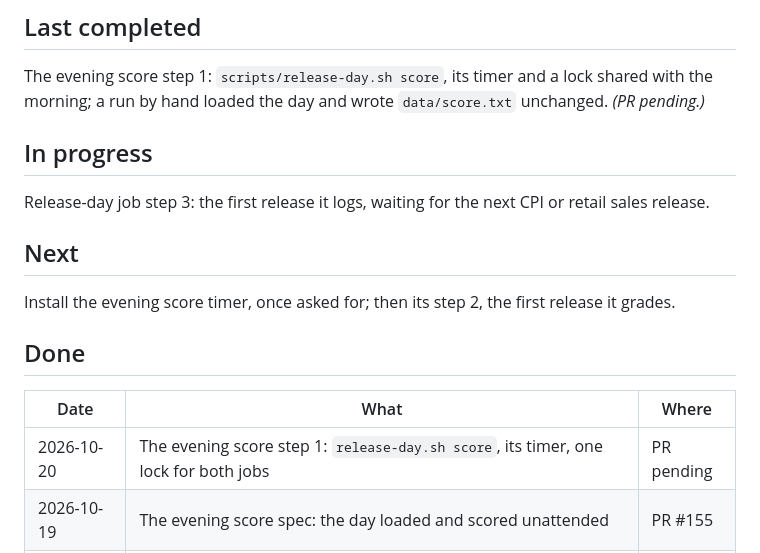
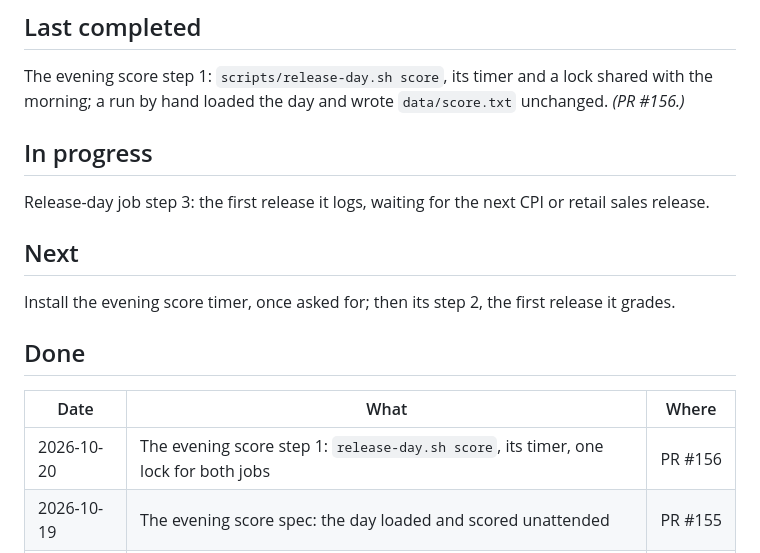
Before and after one commit to diykorey/fortuneteller, a Markdown page: docs/status.md, the part around the change. GitHub-like rendering.

Commit message:
Point the status doc at PR #156

```diff
--- a/docs/status.md
+++ b/docs/status.md
@@ -9,7 +9,7 @@ Where the work is and what comes next. Two rules keep it current:
 ## Last completed
 
 The evening score step 1: `scripts/release-day.sh score`, its timer and a lock shared with the
-morning; a run by hand loaded the day and wrote `data/score.txt` unchanged. *(PR pending.)*
+morning; a run by hand loaded the day and wrote `data/score.txt` unchanged. *(PR #156.)*
 
 ## In progress
 
@@ -24,7 +24,7 @@ Install the evening score timer, once asked for; then its step 2, the first rele
 
 | Date | What | Where |
 | --- | --- | --- |
-| 2026-10-20 | The evening score step 1: `release-day.sh score`, its timer, one lock for both jobs | PR pending |
+| 2026-10-20 | The evening score step 1: `release-day.sh score`, its timer, one lock for both jobs | PR #156 |
 | 2026-10-19 | The evening score spec: the day loaded and scored unattended | PR #155 |
 | 2026-10-19 | Rungs 4 and 5 results: the first live calls graded, verdicts "too few"; both rungs done | PR #154 |
 | 2026-10-16 | The release-day job catches up a start missed while the laptop was off | PR #153 |
```
